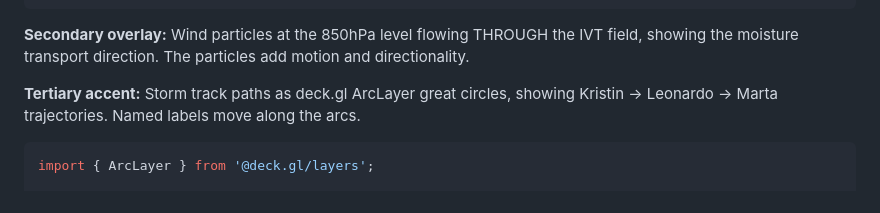
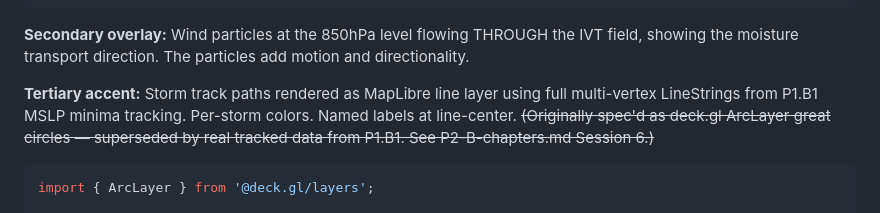
Before and after one commit to lunasilvestre/cheias-pt, a Markdown page: prompts/creative-direction-plan-v2.md, the part around the change. GitHub-like rendering.

````diff
--- a/prompts/creative-direction-plan-v2.md
+++ b/prompts/creative-direction-plan-v2.md
@@ -491,8 +491,10 @@ const ivtLayer = new RasterLayer({
 **Secondary overlay:** Wind particles at the 850hPa level flowing THROUGH the IVT field,
 showing the moisture transport direction. The particles add motion and directionality.
 
-**Tertiary accent:** Storm track paths as deck.gl ArcLayer great circles, showing
-Kristin → Leonardo → Marta trajectories. Named labels move along the arcs.
+**Tertiary accent:** Storm track paths rendered as MapLibre line layer using full
+multi-vertex LineStrings from P1.B1 MSLP minima tracking. Per-storm colors. Named labels
+at line-center. ~~(Originally spec'd as deck.gl ArcLayer great circles — superseded by
+real tracked data from P1.B1. See P2-B-chapters.md Session 6.)~~
 
 ```typescript
 import { ArcLayer } from '@deck.gl/layers';
````
Also changed, not shown: prompts/scroll-timeline-symbology.md (+28 -2 lines).
